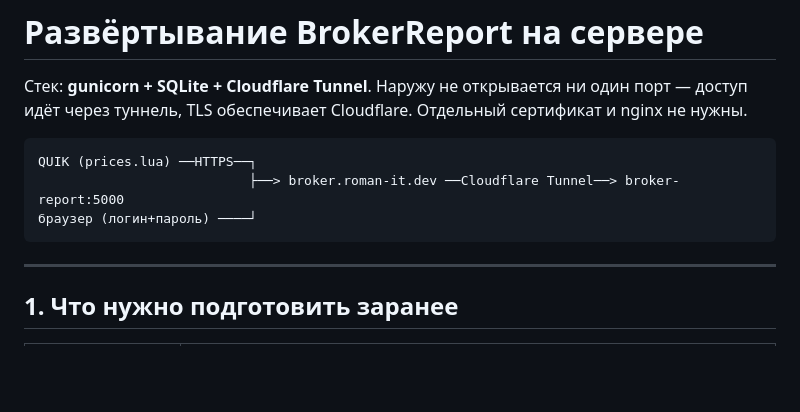
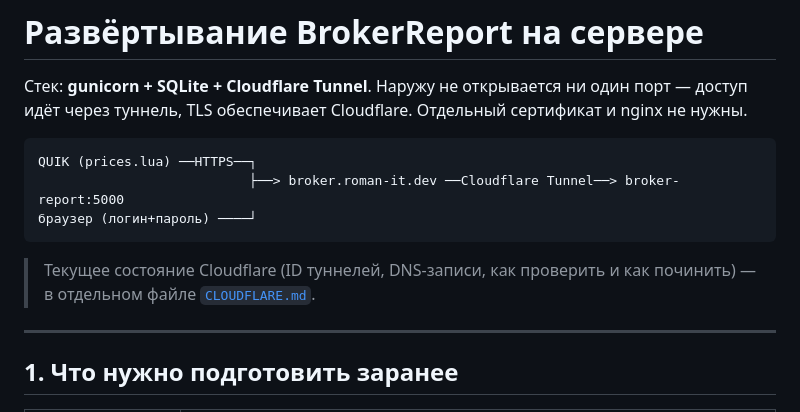
Before and after one commit to rvkstudent/broker_report, a Markdown page: deploy/README.md, the part around the change. GitHub-like rendering; blank space fills up the shorter version.

````diff
--- a/deploy/README.md
+++ b/deploy/README.md
@@ -9,6 +9,9 @@ QUIK (prices.lua) ──HTTPS──┐
                            ├──> broker.roman-it.dev ──Cloudflare Tunnel──> broker-report:5000
 браузер (логин+пароль) ────┘
 ```
+
+> Текущее состояние Cloudflare (ID туннелей, DNS-записи, как проверить и как
+> починить) — в отдельном файле [`CLOUDFLARE.md`](CLOUDFLARE.md).
 
 ---
 
````
Also changed, not shown: deploy/CLOUDFLARE.md (added, +99 -0 lines).
